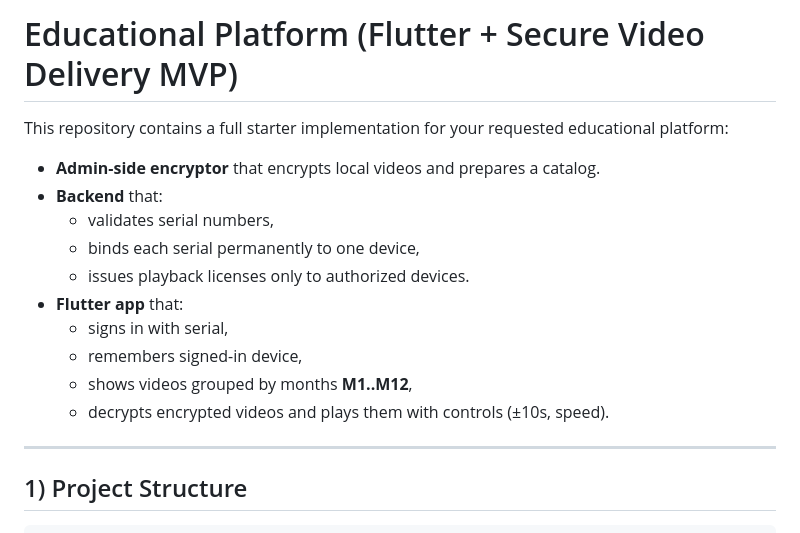
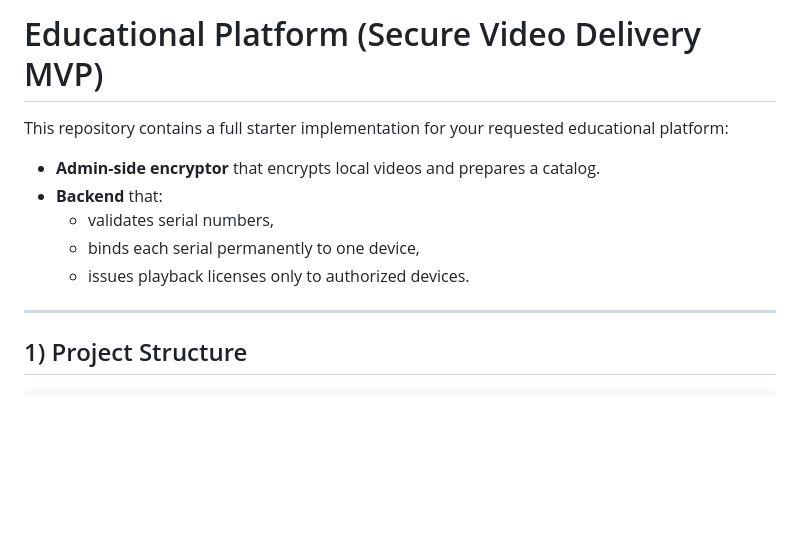
Before and after one commit to AmrNabil12/EducationalPlatformAPI, a Markdown page: README.md, the part around the change. GitHub-like rendering; blank space fills up the shorter version.

Commit message:
Update README to remove Flutter app section
Removed Flutter app details from the README.

```diff
--- a/README.md
+++ b/README.md
@@ -1,4 +1,4 @@
-# Educational Platform (Flutter + Secure Video Delivery MVP)
+# Educational Platform (Secure Video Delivery MVP)
 
 This repository contains a full starter implementation for your requested educational platform:
 
@@ -7,12 +7,6 @@ This repository contains a full starter implementation for your requested educat
   - validates serial numbers,
   - binds each serial permanently to one device,
   - issues playback licenses only to authorized devices.
-- **Flutter app** that:
-  - signs in with serial,
-  - remembers signed-in device,
-  - shows videos grouped by months **M1..M12**,
-  - decrypts encrypted videos and plays them with controls (±10s, speed).
-
 ---
 
 ## 1) Project Structure
```
